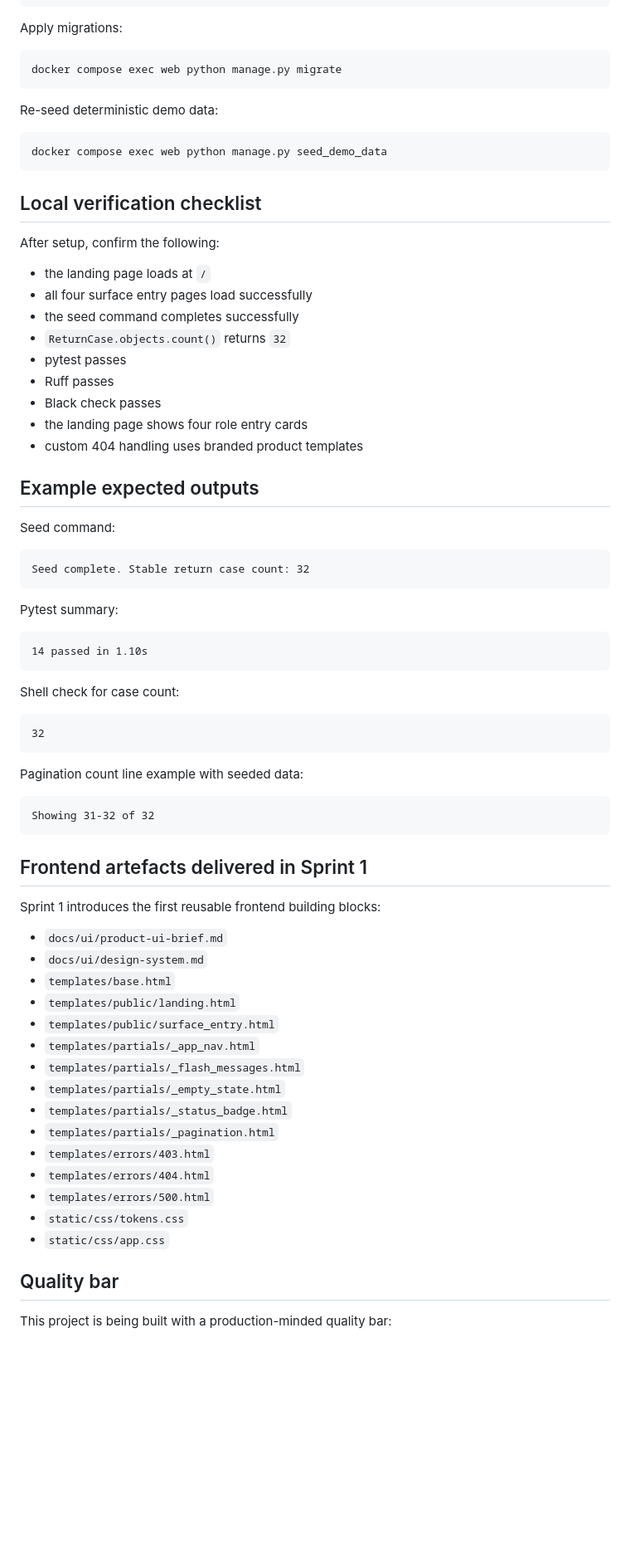
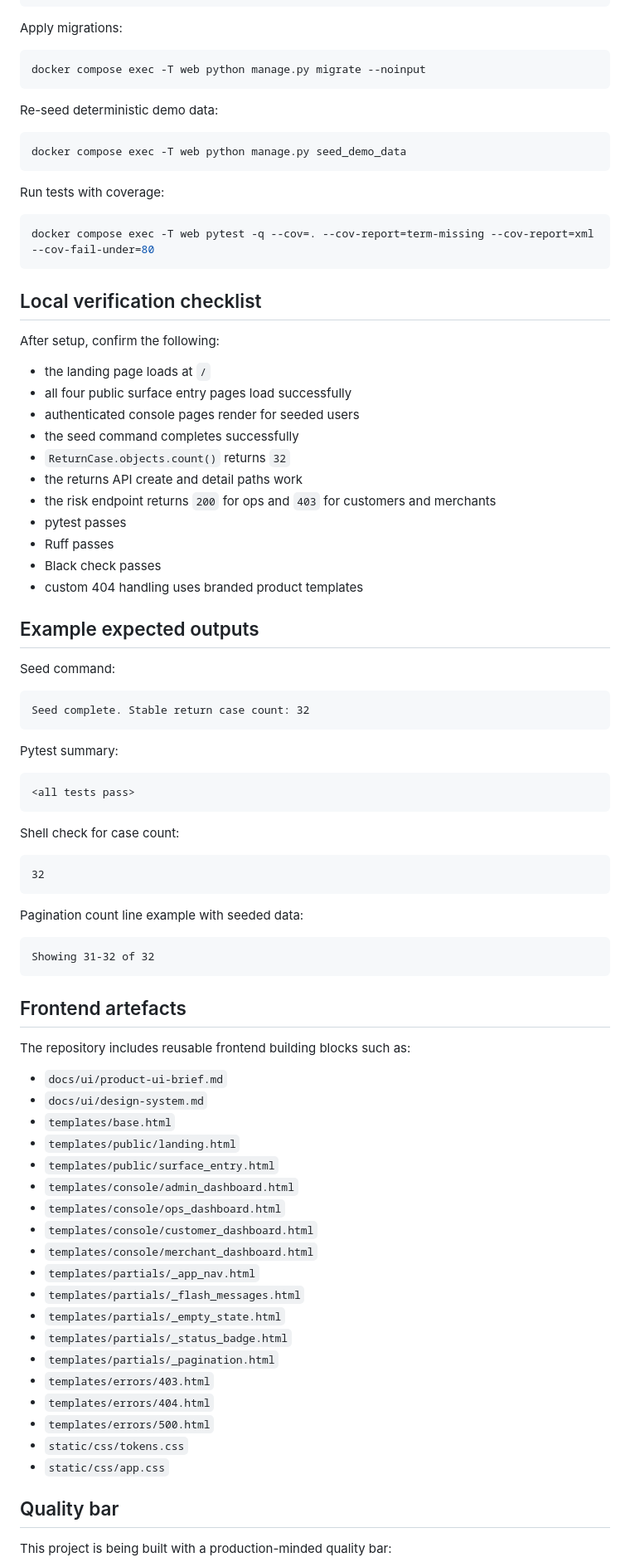
Before and after one commit to AAdewunmi/Returns-Escalation-Predictor-Project, a Markdown page: README.md, the part around one of its changes. Shown at 83% size. Drawn GitHub-style; blank space fills up the shorter version.

Commit message:
docs(readme): align project overview and repository structure with current implementation

````diff
--- a/README.md
+++ b/README.md
@@ -219,28 +237,36 @@ docker compose exec web python manage.py makemigrations
 Apply migrations:
 
 ```bash
-docker compose exec web python manage.py migrate
+docker compose exec -T web python manage.py migrate --noinput
 ```
 
 Re-seed deterministic demo data:
 
 ```bash
-docker compose exec web python manage.py seed_demo_data
+docker compose exec -T web python manage.py seed_demo_data
+```
+
+Run tests with coverage:
+
+```bash
+docker compose exec -T web pytest -q --cov=. --cov-report=term-missing --cov-report=xml --cov-fail-under=80
 ```
 
 ## Local verification checklist
 
 After setup, confirm the following:
 
-* the landing page loads at `/`
-* all four surface entry pages load successfully
-* the seed command completes successfully
-* `ReturnCase.objects.count()` returns `32`
-* pytest passes
-* Ruff passes
-* Black check passes
-* the landing page shows four role entry cards
-* custom 404 handling uses branded product templates
+- the landing page loads at `/`
+- all four public surface entry pages load successfully
+- authenticated console pages render for seeded users
+- the seed command completes successfully
+- `ReturnCase.objects.count()` returns `32`
+- the returns API create and detail paths work
+- the risk endpoint returns `200` for ops and `403` for customers and merchants
+- pytest passes
+- Ruff passes
+- Black check passes
+- custom 404 handling uses branded product templates
 
 ## Example expected outputs
 
@@ -253,7 +279,7 @@ Seed complete. Stable return case count: 32
 Pytest summary:
 
 ```text
-14 passed in 1.10s
+<all tests pass>
 ```
 
 Shell check for case count:
@@ -268,25 +294,29 @@ Pagination count line example with seeded data:
 Showing 31-32 of 32
 ```
 
-## Frontend artefacts delivered in Sprint 1
+## Frontend artefacts
 
-Sprint 1 introduces the first reusable frontend building blocks:
+The repository includes reusable frontend building blocks such as:
 
-* `docs/ui/product-ui-brief.md`
-* `docs/ui/design-system.md`
-* `templates/base.html`
-* `templates/public/landing.html`
-* `templates/public/surface_entry.html`
-* `templates/partials/_app_nav.html`
-* `templates/partials/_flash_messages.html`
-* `templates/partials/_empty_state.html`
-* `templates/partials/_status_badge.html`
-* `templates/partials/_pagination.html`
-* `templates/errors/403.html`
-* `templates/errors/404.html`
-* `templates/errors/500.html`
-* `static/css/tokens.css`
-* `static/css/app.css`
+- `docs/ui/product-ui-brief.md`
+- `docs/ui/design-system.md`
+- `templates/base.html`
+- `templates/public/landing.html`
+- `templates/public/surface_entry.html`
+- `templates/console/admin_dashboard.html`
+- `templates/console/ops_dashboard.html`
+- `templates/console/customer_dashboard.html`
+- `templates/console/merchant_dashboard.html`
+- `templates/partials/_app_nav.html`
+- `templates/partials/_flash_messages.html`
+- `templates/partials/_empty_state.html`
+- `templates/partials/_status_badge.html`
+- `templates/partials/_pagination.html`
+- `templates/errors/403.html`
+- `templates/errors/404.html`
+- `templates/errors/500.html`
+- `static/css/tokens.css`
+- `static/css/app.css`
 
 ## Quality bar
 
````
Also changed, not shown: other parts of README.md (+102 -82 lines).
